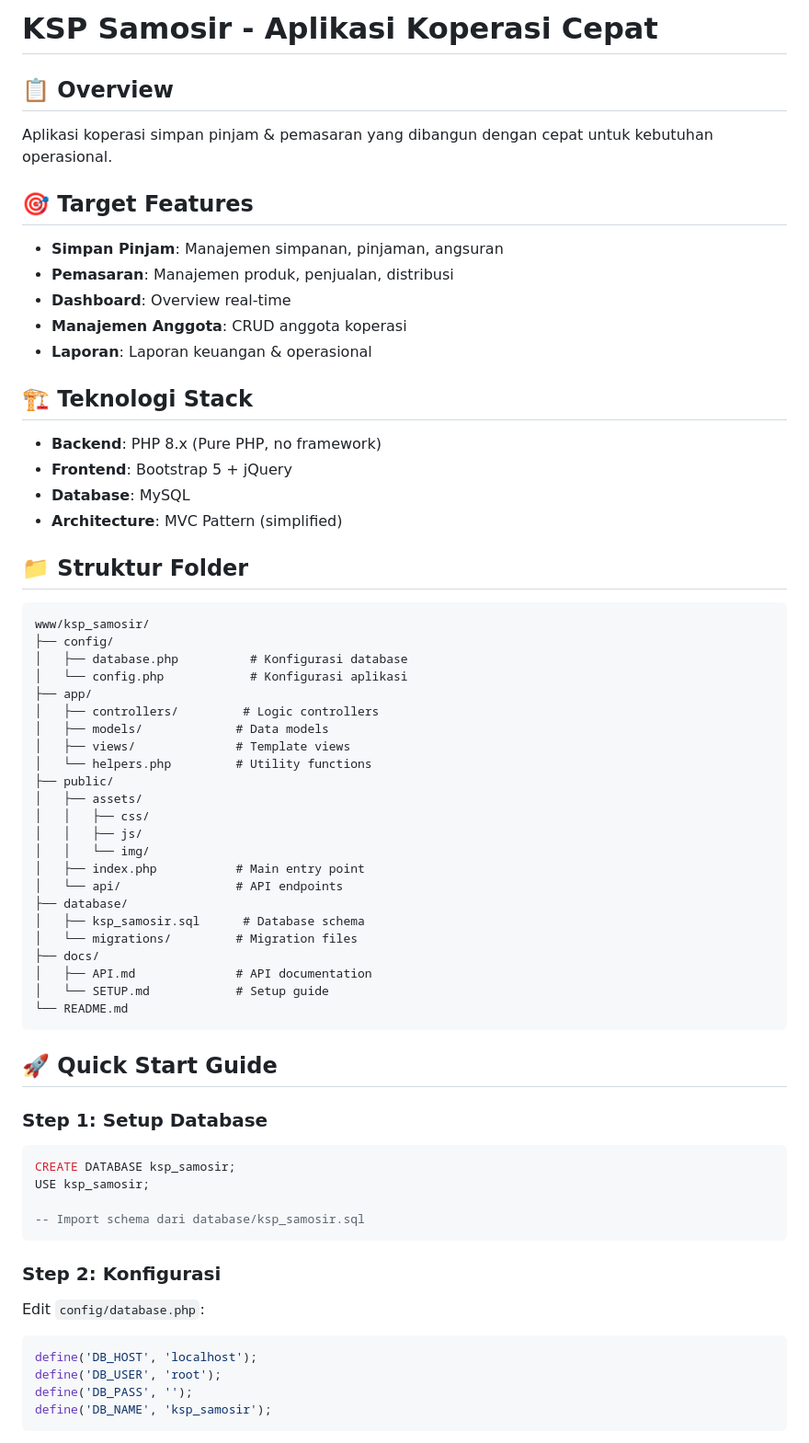
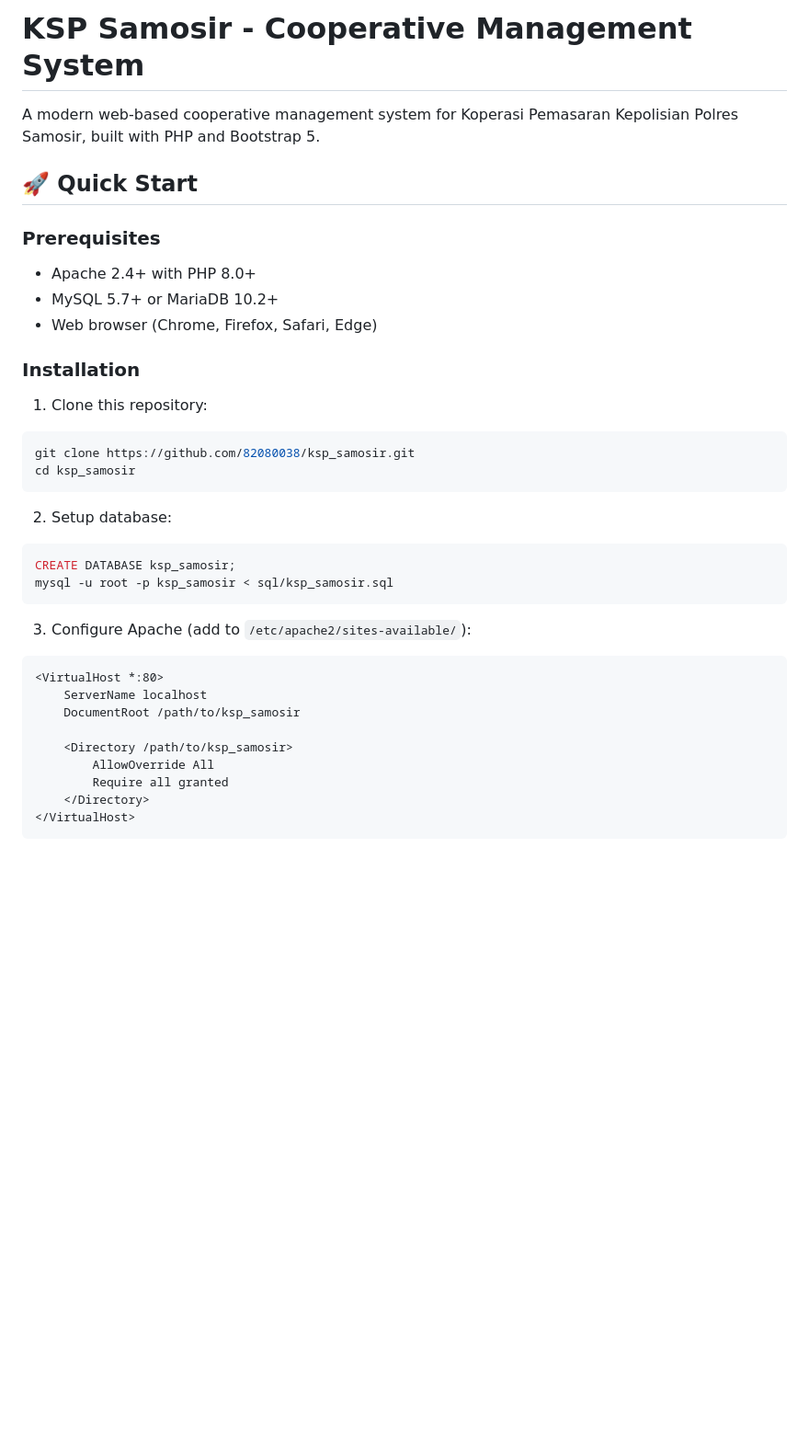
Before and after one commit to 82080038/ksp_samosir, a Markdown page: README.md, the part around one of its changes. Shown at 92% size. GitHub-like rendering; blank space fills up the shorter version.

````diff
--- a/README.md
+++ b/README.md
@@ -1,64 +1,37 @@
-# KSP Samosir - Aplikasi Koperasi Cepat
+# KSP Samosir - Cooperative Management System
 
-## 📋 Overview
-Aplikasi koperasi simpan pinjam & pemasaran yang dibangun dengan cepat untuk kebutuhan operasional.
+A modern web-based cooperative management system for Koperasi Pemasaran Kepolisian Polres Samosir, built with PHP and Bootstrap 5.
 
-## 🎯 Target Features
-- **Simpan Pinjam**: Manajemen simpanan, pinjaman, angsuran
-- **Pemasaran**: Manajemen produk, penjualan, distribusi
-- **Dashboard**: Overview real-time
-- **Manajemen Anggota**: CRUD anggota koperasi
-- **Laporan**: Laporan keuangan & operasional
+## 🚀 Quick Start
 
-## 🏗️ Teknologi Stack
-- **Backend**: PHP 8.x (Pure PHP, no framework)
-- **Frontend**: Bootstrap 5 + jQuery
-- **Database**: MySQL
-- **Architecture**: MVC Pattern (simplified)
+### Prerequisites
+- Apache 2.4+ with PHP 8.0+
+- MySQL 5.7+ or MariaDB 10.2+
+- Web browser (Chrome, Firefox, Safari, Edge)
 
-## 📁 Struktur Folder
-```
-www/ksp_samosir/
-├── config/
-│   ├── database.php          # Konfigurasi database
-│   └── config.php            # Konfigurasi aplikasi
-├── app/
-│   ├── controllers/         # Logic controllers
-│   ├── models/             # Data models
-│   ├── views/              # Template views
-│   └── helpers.php         # Utility functions
-├── public/
-│   ├── assets/
-│   │   ├── css/
-│   │   ├── js/
-│   │   └── img/
-│   ├── index.php           # Main entry point
-│   └── api/                # API endpoints
-├── database/
-│   ├── ksp_samosir.sql      # Database schema
-│   └── migrations/         # Migration files
-├── docs/
-│   ├── API.md              # API documentation
-│   └── SETUP.md            # Setup guide
-└── README.md
+### Installation
+1. Clone this repository:
+```bash
+git clone https://github.com/82080038/ksp_samosir.git
+cd ksp_samosir
 ```
 
-## 🚀 Quick Start Guide
-
-### Step 1: Setup Database
+2. Setup database:
 ```sql
 CREATE DATABASE ksp_samosir;
-USE ksp_samosir;
-
--- Import schema dari database/ksp_samosir.sql
+mysql -u root -p ksp_samosir < sql/ksp_samosir.sql
 ```
 
-### Step 2: Konfigurasi
-Edit `config/database.php`:
-```php
-define('DB_HOST', 'localhost');
-define('DB_USER', 'root');
-define('DB_PASS', '');
-define('DB_NAME', 'ksp_samosir');
+3. Configure Apache (add to `/etc/apache2/sites-available/`):
+```apache
+<VirtualHost *:80>
+    ServerName localhost
+    DocumentRoot /path/to/ksp_samosir
+
+    <Directory /path/to/ksp_samosir>
+        AllowOverride All
+        Require all granted
+    </Directory>
+</VirtualHost>
 ```
 
````
Also changed, not shown: other parts of README.md (+101 -140 lines), README_OLD.md (added, +214 -0 lines), SETUP.md (added, +182 -0 lines).
